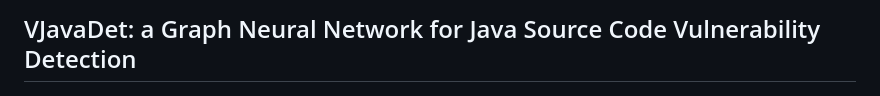
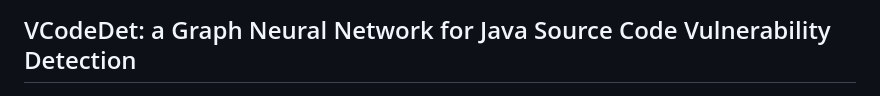
Before and after one commit to RosmaelZidane/VCodeDet, a Markdown page: README.md, the part around the change. Drawn GitHub-style.

```diff
--- a/README.md
+++ b/README.md
@@ -1,5 +1,5 @@
 
-## VJavaDet: a Graph Neural Network for Java Source Code Vulnerability Detection
+## VCodeDet: a Graph Neural Network for Java Source Code Vulnerability Detection
 <div style="text-align: center">
     <img src="templates/images/logo.png" alt="logo" width="110" height="110">
 </div>
```
